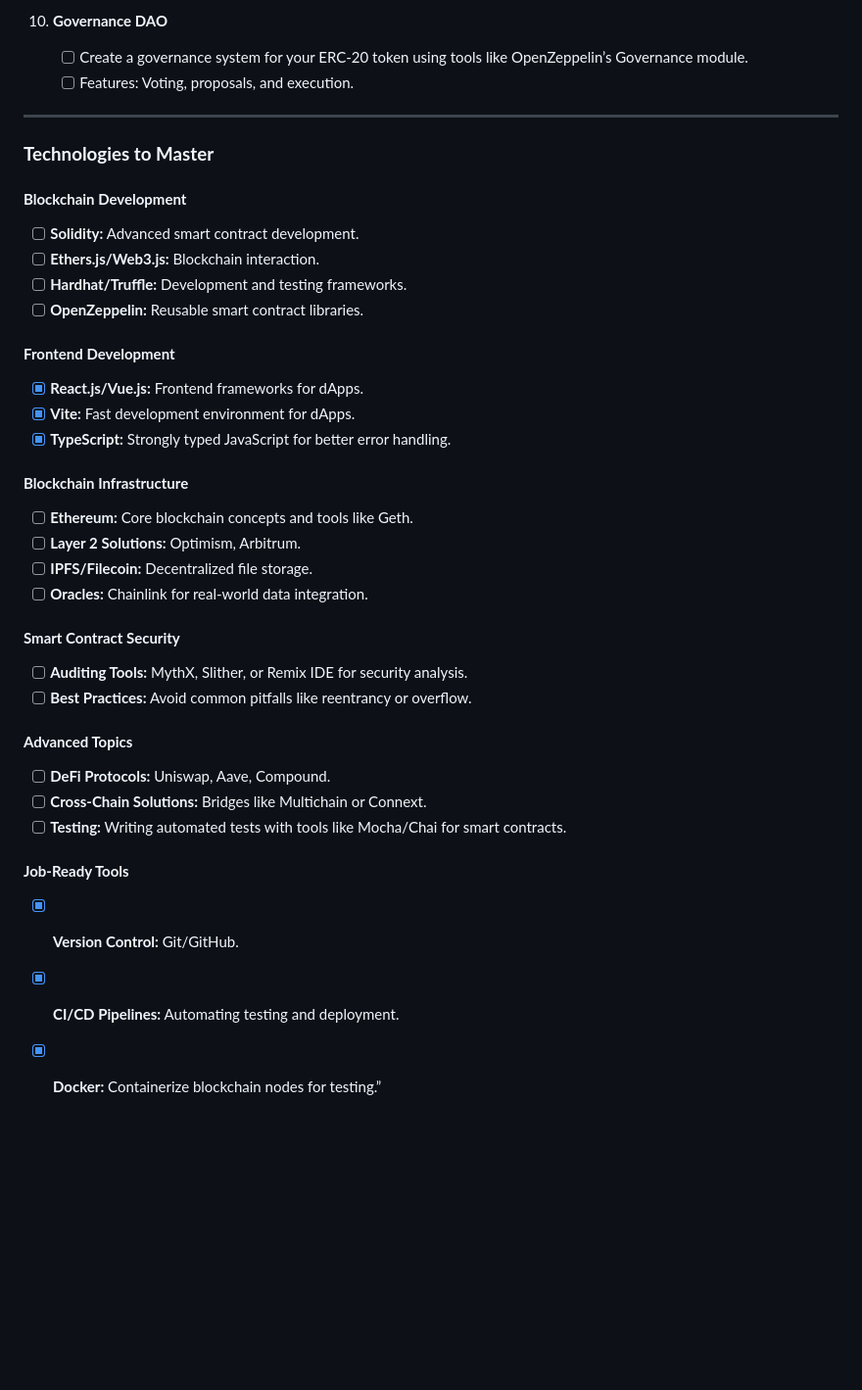
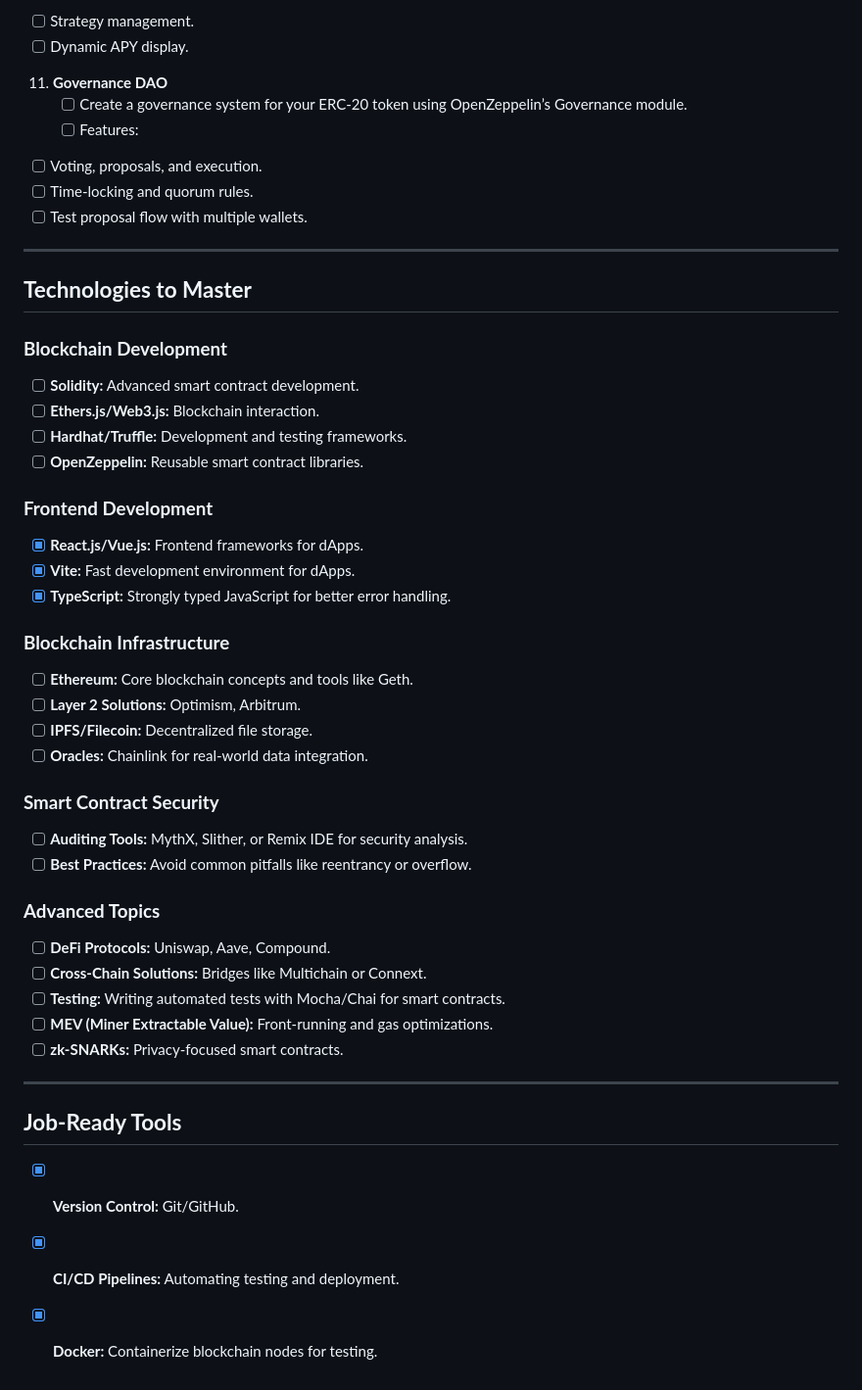
Before and after one commit to SergeyBondar93/ether-contracts, a Markdown page: todo.md, the part around one of its changes. Shown at 98% size. GitHub-like rendering; blank space fills up the shorter version.

```diff
--- a/todo.md
+++ b/todo.md
@@ -61,46 +82,56 @@
 
-10. **Governance DAO**
+- [ ] Strategy management.
+- [ ] Dynamic APY display.
 
-    - [ ] Create a governance system for your ERC-20 token using tools like OpenZeppelin’s Governance module.
-    - [ ] Features: Voting, proposals, and execution.
+11. **Governance DAO**
+    - [ ] Create a governance system for your ERC-20 token using OpenZeppelin’s Governance module.
+    - [ ] Features:
+
+- [ ] Voting, proposals, and execution.
+- [ ] Time-locking and quorum rules.
+- [ ] Test proposal flow with multiple wallets.
 
 ---
 
-### **Technologies to Master**
+## **Technologies to Master**
 
-#### **Blockchain Development**
+### **Blockchain Development**
 
 - [ ] **Solidity:** Advanced smart contract development.
 - [ ] **Ethers.js/Web3.js:** Blockchain interaction.
 - [ ] **Hardhat/Truffle:** Development and testing frameworks.
 - [ ] **OpenZeppelin:** Reusable smart contract libraries.
 
-#### **Frontend Development**
+### **Frontend Development**
 
 - [x] **React.js/Vue.js:** Frontend frameworks for dApps.
 - [x] **Vite:** Fast development environment for dApps.
 - [x] **TypeScript:** Strongly typed JavaScript for better error handling.
 
-#### **Blockchain Infrastructure**
+### **Blockchain Infrastructure**
 
 - [ ] **Ethereum:** Core blockchain concepts and tools like Geth.
 - [ ] **Layer 2 Solutions:** Optimism, Arbitrum.
 - [ ] **IPFS/Filecoin:** Decentralized file storage.
 - [ ] **Oracles:** Chainlink for real-world data integration.
 
-#### **Smart Contract Security**
+### **Smart Contract Security**
 
 - [ ] **Auditing Tools:** MythX, Slither, or Remix IDE for security analysis.
 - [ ] **Best Practices:** Avoid common pitfalls like reentrancy or overflow.
 
-#### **Advanced Topics**
+### **Advanced Topics**
 
 - [ ] **DeFi Protocols:** Uniswap, Aave, Compound.
 - [ ] **Cross-Chain Solutions:** Bridges like Multichain or Connext.
-- [ ] **Testing:** Writing automated tests with tools like Mocha/Chai for smart contracts.
+- [ ] **Testing:** Writing automated tests with Mocha/Chai for smart contracts.
+- [ ] **MEV (Miner Extractable Value):** Front-running and gas optimizations.
+- [ ] **zk-SNARKs:** Privacy-focused smart contracts.
 
-#### **Job-Ready Tools**
+---
+
+## **Job-Ready Tools**
 
 - [x] **Version Control:** Git/GitHub.
 - [x] **CI/CD Pipelines:** Automating testing and deployment.
-- [x] **Docker:** Containerize blockchain nodes for testing.”
+- [x] **Docker:** Containerize blockchain nodes for testing.
```
Also changed, not shown: other parts of todo.md (+56 -35 lines).
